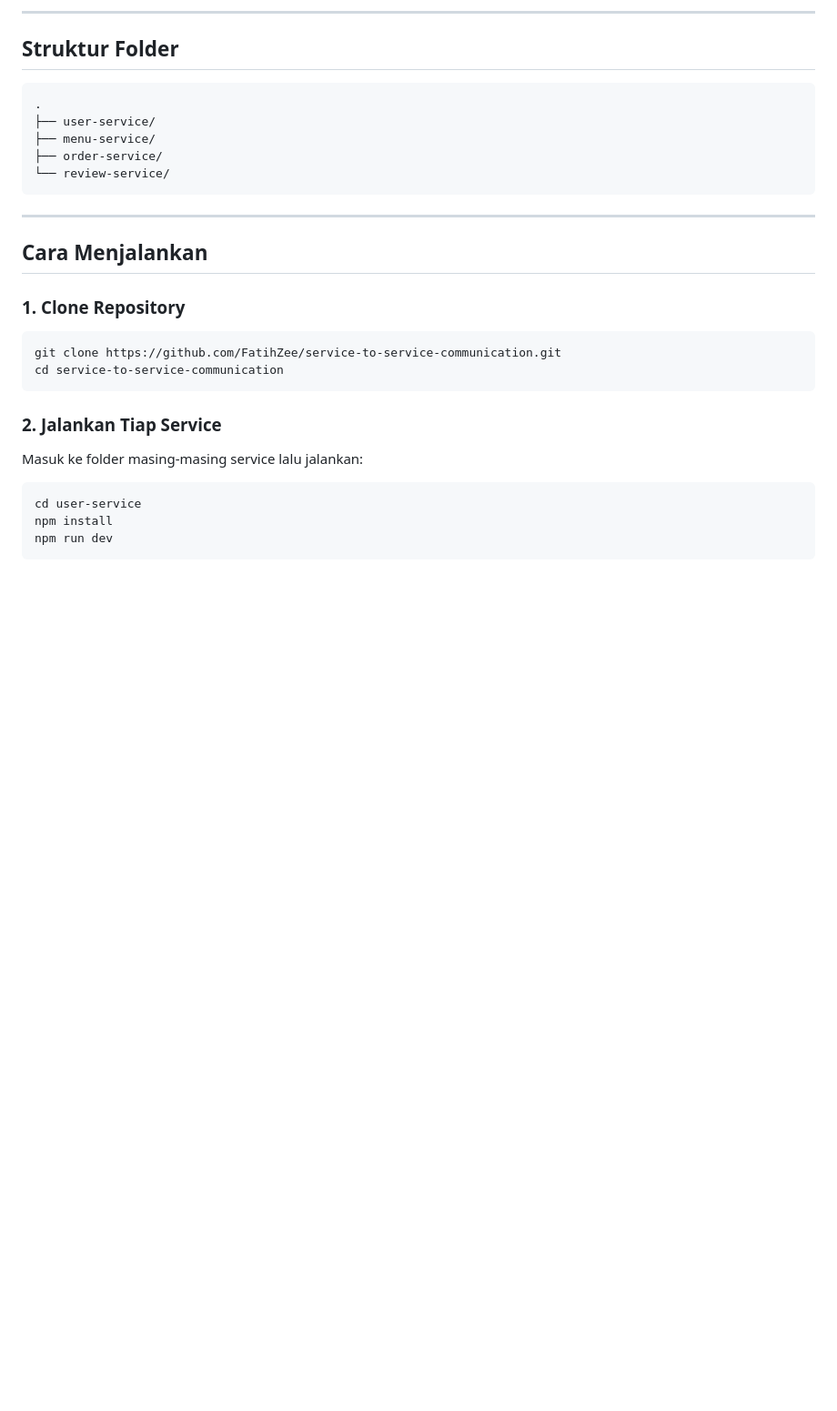
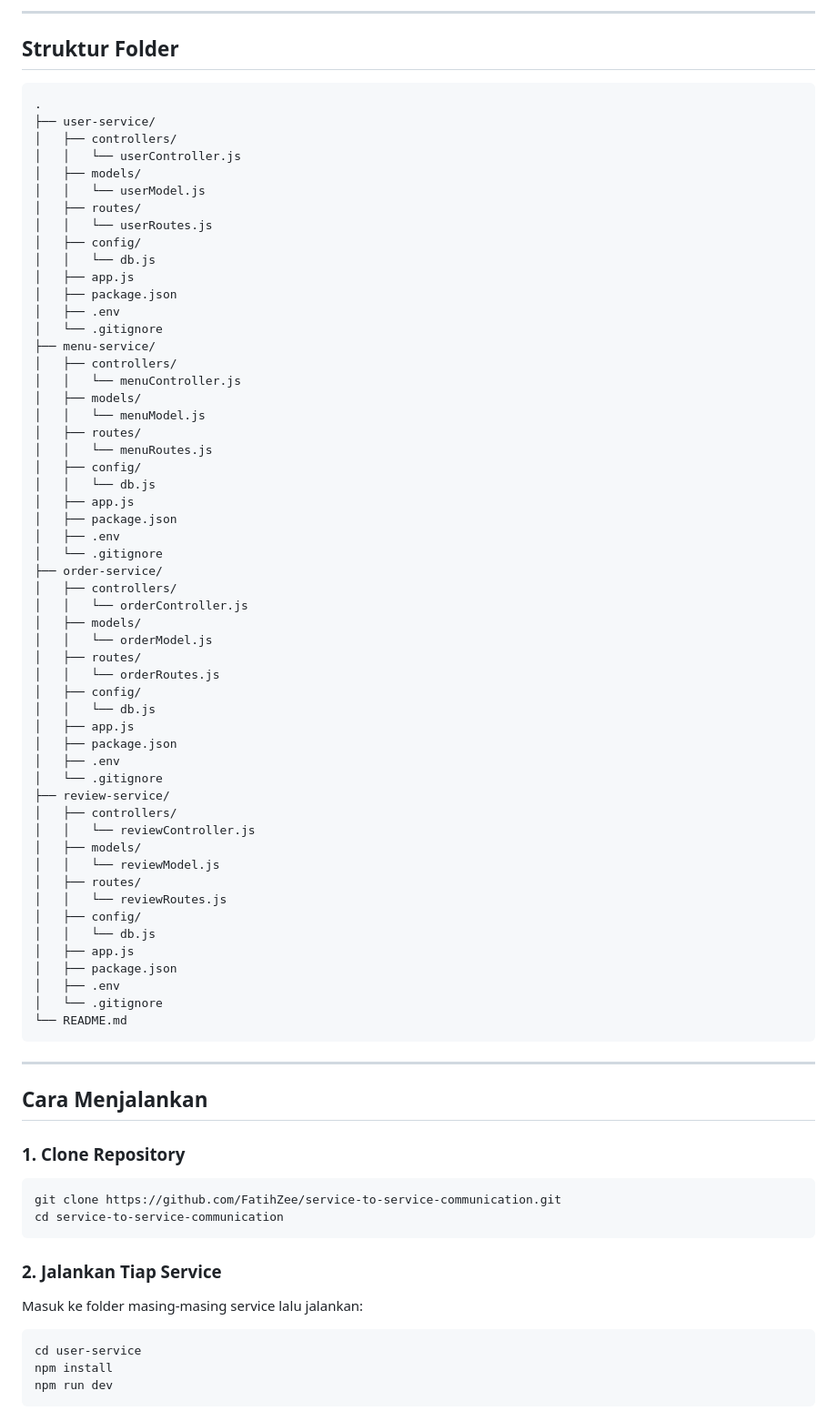
Before and after one commit to FatihZee/service-to-service-communication, a Markdown page: README.md, the part around the change. Shown at 91% size. Rendered like a GitHub page; blank space fills up the shorter version.

Commit message:
`Added new services and updated directory structure`

````diff
--- a/README.md
+++ b/README.md
@@ -19,9 +19,58 @@ Terdapat 4 service utama yang saling berkomunikasi:
 ```
 .
 ├── user-service/
+│   ├── controllers/
+│   │   └── userController.js
+│   ├── models/
+│   │   └── userModel.js
+│   ├── routes/
+│   │   └── userRoutes.js
+│   ├── config/
+│   │   └── db.js
+│   ├── app.js
+│   ├── package.json
+│   ├── .env
+│   └── .gitignore
 ├── menu-service/
+│   ├── controllers/
+│   │   └── menuController.js
+│   ├── models/
+│   │   └── menuModel.js
+│   ├── routes/
+│   │   └── menuRoutes.js
+│   ├── config/
+│   │   └── db.js
+│   ├── app.js
+│   ├── package.json
+│   ├── .env
+│   └── .gitignore
 ├── order-service/
-└── review-service/
+│   ├── controllers/
+│   │   └── orderController.js
+│   ├── models/
+│   │   └── orderModel.js
+│   ├── routes/
+│   │   └── orderRoutes.js
+│   ├── config/
+│   │   └── db.js
+│   ├── app.js
+│   ├── package.json
+│   ├── .env
+│   └── .gitignore
+├── review-service/
+│   ├── controllers/
+│   │   └── reviewController.js
+│   ├── models/
+│   │   └── reviewModel.js
+│   ├── routes/
+│   │   └── reviewRoutes.js
+│   ├── config/
+│   │   └── db.js
+│   ├── app.js
+│   ├── package.json
+│   ├── .env
+│   └── .gitignore
+└── README.md
 ```
 
 ---
````
